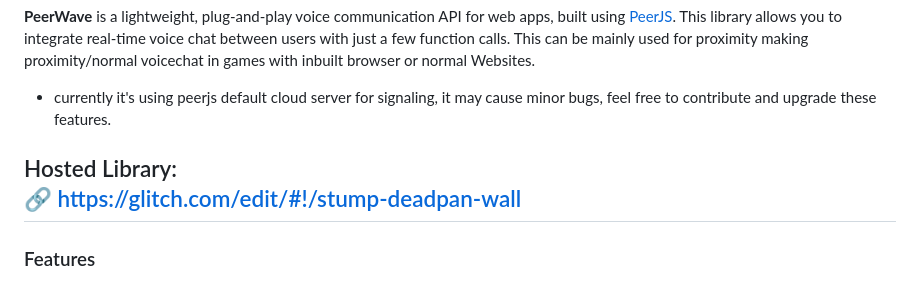
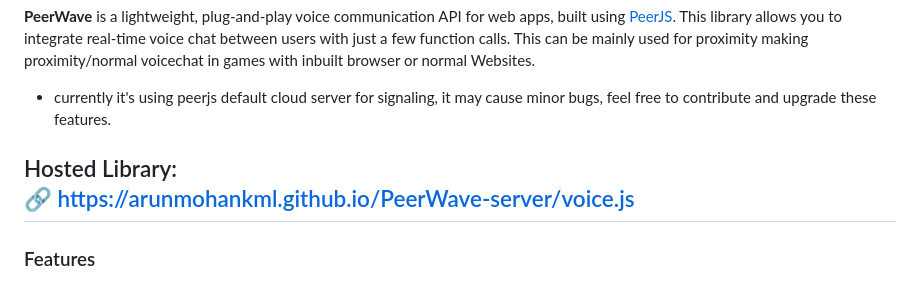
Before and after one commit to Arunmohankml/PeerWave, a Markdown page: README.md, the part around the change. Rendered like a GitHub page.

```diff
--- a/README.md
+++ b/README.md
@@ -12,7 +12,7 @@
 - currently it's using peerjs default cloud server for signaling, it may cause minor bugs, feel free to contribute and upgrade these features.
 
 Hosted Library:
-🔗 [https://glitch.com/edit/#!/stump-deadpan-wall](https://arunmohankml.github.io/PeerWave-server/voice.js)
+🔗 [https://arunmohankml.github.io/PeerWave-server/voice.js](https://arunmohankml.github.io/PeerWave-server/voice.js)
 ---
 ### Features
 
```
